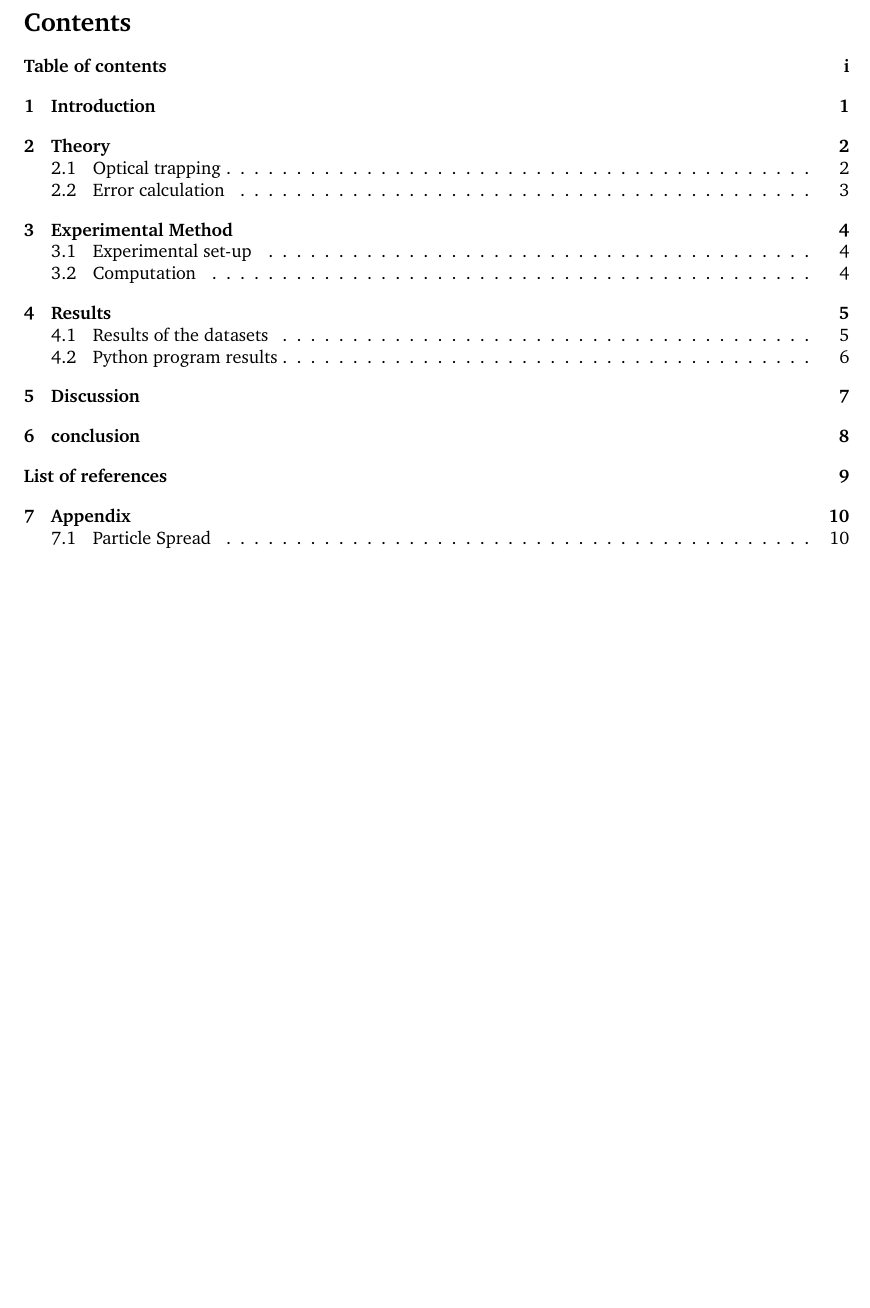
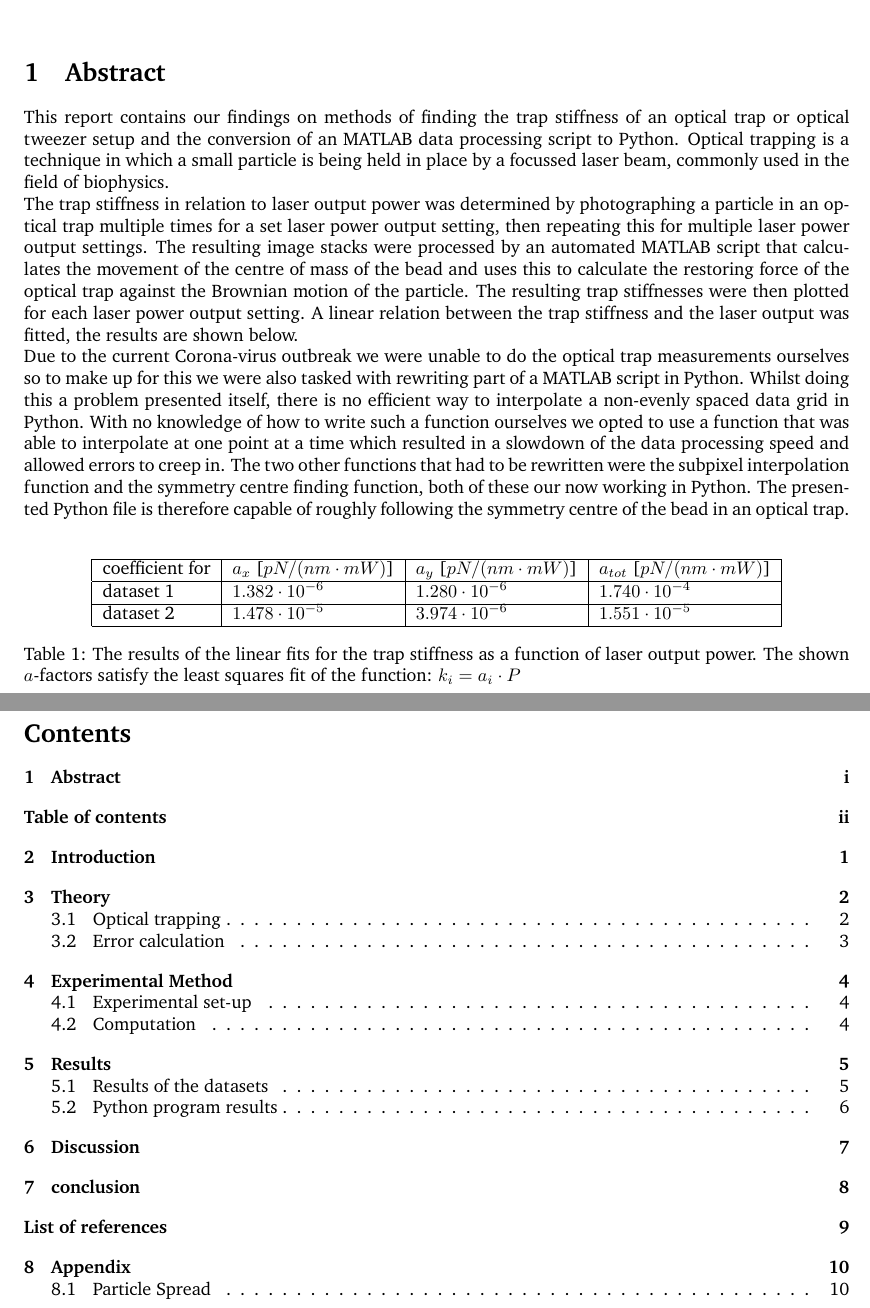
Before and after one commit to SangersJeroen/TweezerRP, a LaTeX document (Verslag/main.tex, which reads Verslag/abstract.tex): part of page 2 of 13 before the commit and two parts of pages 2 and 3 of 14 after it, the two joined at a grey line, cut at the place of the change, the shorter picture padded with empty space. Compiled offline with pdfLaTeX.

Commit message:
Absrtact added

```diff
--- a/Verslag/abstract.tex
+++ b/Verslag/abstract.tex
@@ -0,0 +1,16 @@
+\section{Abstract}
+This report contains our findings on methods of finding the trap stiffness of an optical trap or optical tweezer setup and the conversion of an MATLAB data processing script to Python. Optical trapping is a technique in which a small particle is being held in place by a focussed laser beam, commonly used in the field of biophysics.\\
+The trap stiffness in relation to laser output power was determined by photographing a particle in an optical trap multiple times for a set laser power output setting, then repeating this for multiple laser power output settings. The resulting image stacks were processed by an automated MATLAB script that calculates the movement of the centre of mass of the bead and uses this to calculate the restoring force of the optical trap against the Brownian motion of the particle. The resulting trap stiffnesses were then plotted for each laser power output setting. A linear relation between the trap stiffness and the laser output was fitted, the results are shown below.\\
+Due to the current Corona-virus outbreak we were unable to do the optical trap measurements ourselves so to make up for this we were also tasked with rewriting part of a MATLAB script in Python. Whilst doing this a problem presented itself, there is no efficient way to interpolate a non-evenly spaced data grid in Python. With no knowledge of how to write such a function ourselves we opted to use a function that was able to interpolate at one point at a time which resulted in a slowdown of the data processing speed and allowed errors to creep in. The two other functions that had to be rewritten were the subpixel interpolation function and the symmetry centre finding function, both of these our now working in Python. The presented Python file is therefore capable of roughly following the symmetry centre of the bead in an optical trap.\\
+
+
+\begin{table}[h!]
+    \centering
+    \begin{tabular}{|l|l|l|l|}
+        \hline
+        coefficient for & $a_x$ {[}$pN/(nm\cdot mW)${]} & $a_y$ {[}$pN/(nm \cdot mW)${]} & $a_{tot}$ {[}$pN/(nm \cdot mW)${]} \\ \hline
+        dataset 1       & $1.382\cdot 10^{-6}$          & $1.280 \cdot 10^{-6}$          & $1.740 \cdot 10^{-4}$              \\ \hline
+        dataset 2       & $1.478 \cdot 10^{-5}$         & $3.974 \cdot 10^{-6}$          & $1.551 \cdot 10^{-5}$              \\ \hline
+    \end{tabular}
+    \caption{The results of the linear fits for the trap stiffness as a function of laser output power. The shown $a$-factors satisfy the least squares fit of the function: $k_i = a_i \cdot P$ }
+\end{table}
--- a/Verslag/main.tex
+++ b/Verslag/main.tex
@@ -32,6 +32,8 @@
 \pagenumbering{roman}
 \input{title}
 \newpage
+\input{abstract}
+\newpage
 % Table of contents
 \thispagestyle{empty}
 \addcontentsline{toc}{section}{Table of contents}
```
Also changed, not shown: Verslag/main.pdf, Verslag/main.tex (2 more changed lines), 6 other files.
